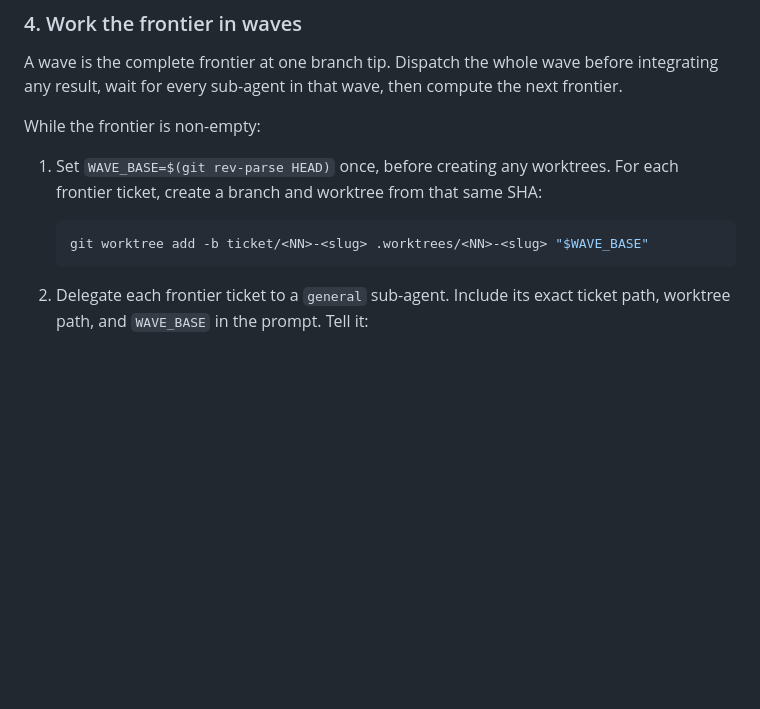
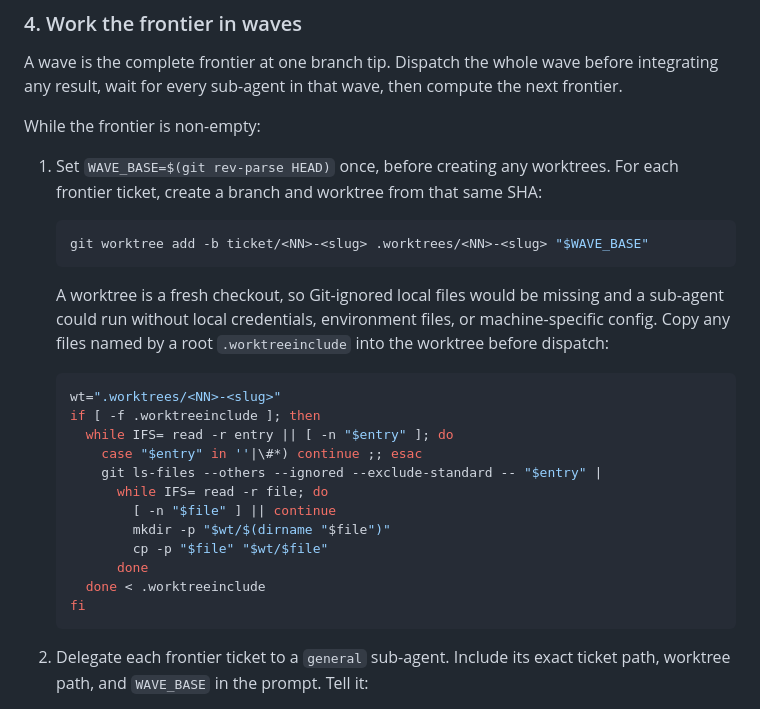
Before and after one commit to zzacong/fleet, a Markdown page: skills/ticket-sweep/SKILL.md, the part around the change. GitHub-like rendering; blank space fills up the shorter version.

````diff
--- a/skills/ticket-sweep/SKILL.md
+++ b/skills/ticket-sweep/SKILL.md
@@ -78,6 +78,26 @@ While the frontier is non-empty:
 
    ```sh
    git worktree add -b ticket/<NN>-<slug> .worktrees/<NN>-<slug> "$WAVE_BASE"
+   ```
+
+   A worktree is a fresh checkout, so Git-ignored local files would be
+   missing and a sub-agent could run without local credentials,
+   environment files, or machine-specific config. Copy any files named by
+   a root `.worktreeinclude` into the worktree before dispatch:
+
+   ```sh
+   wt=".worktrees/<NN>-<slug>"
+   if [ -f .worktreeinclude ]; then
+     while IFS= read -r entry || [ -n "$entry" ]; do
+       case "$entry" in ''|\#*) continue ;; esac
+       git ls-files --others --ignored --exclude-standard -- "$entry" |
+         while IFS= read -r file; do
+           [ -n "$file" ] || continue
+           mkdir -p "$wt/$(dirname "$file")"
+           cp -p "$file" "$wt/$file"
+         done
+     done < .worktreeinclude
+   fi
    ```
 
 2. Delegate each frontier ticket to a `general` sub-agent. Include its exact
````
Also changed, not shown: skills/worktree-session/SKILL.md (+24 -0 lines).
